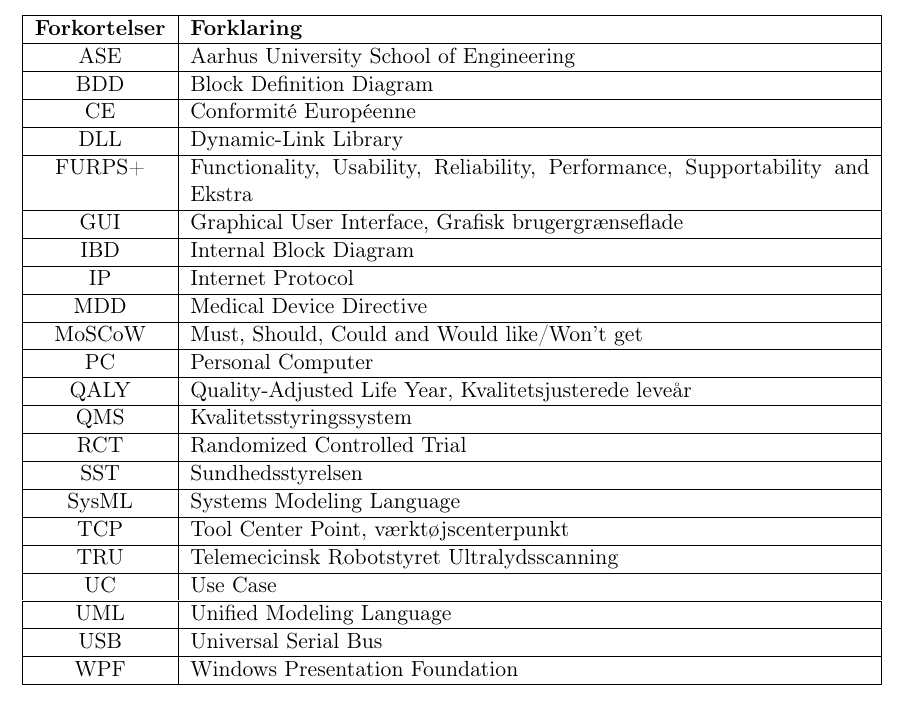
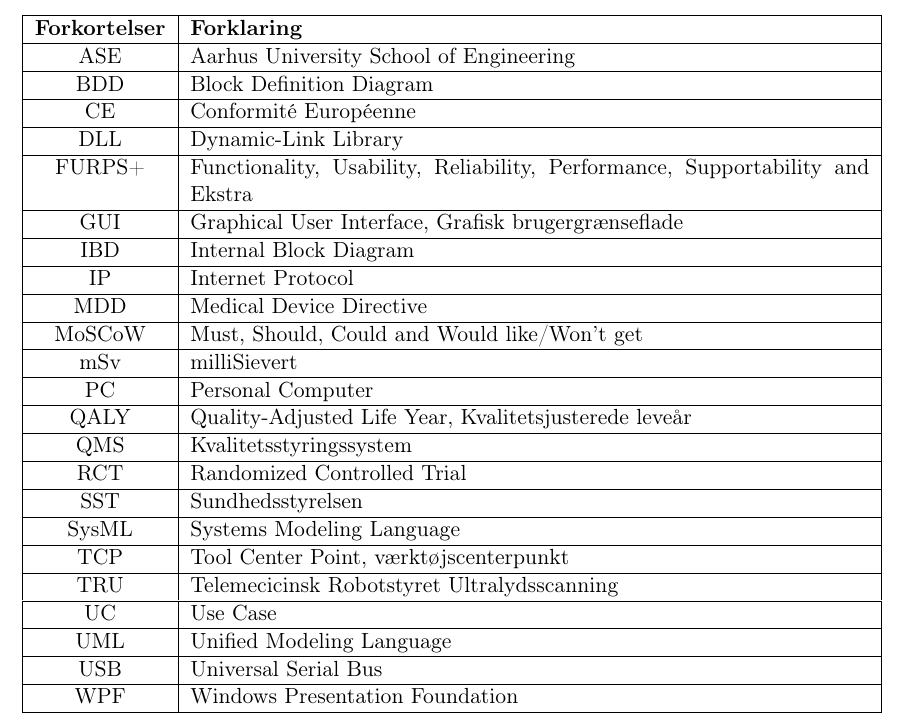
Before and after one commit to zeroregard/Automatic-Sonography, a LaTeX book (Rapportskrivning/LaTeX/Projektrapport.tex, which reads Rapportskrivning/LaTeX/rfiler/Forkortelser.tex): part of page 6 of 50, cut so that both start at the same text. Compiled offline with pdfLaTeX.

Commit message:
Forkortelser

```diff
--- a/Rapportskrivning/LaTeX/rfiler/Forkortelser.tex
+++ b/Rapportskrivning/LaTeX/rfiler/Forkortelser.tex
@@ -15,6 +15,7 @@
 IP & Internet Protocol \\\hline
 MDD & Medical Device Directive \\\hline
 MoSCoW & Must, Should, Could and Would like/Won't get\\\hline
+mSv & milliSievert \\\hline
 PC & Personal Computer \\\hline
 QALY & Quality-Adjusted Life Year, Kvalitetsjusterede leveår  \\\hline
 QMS & Kvalitetsstyringssystem \\\hline
```
